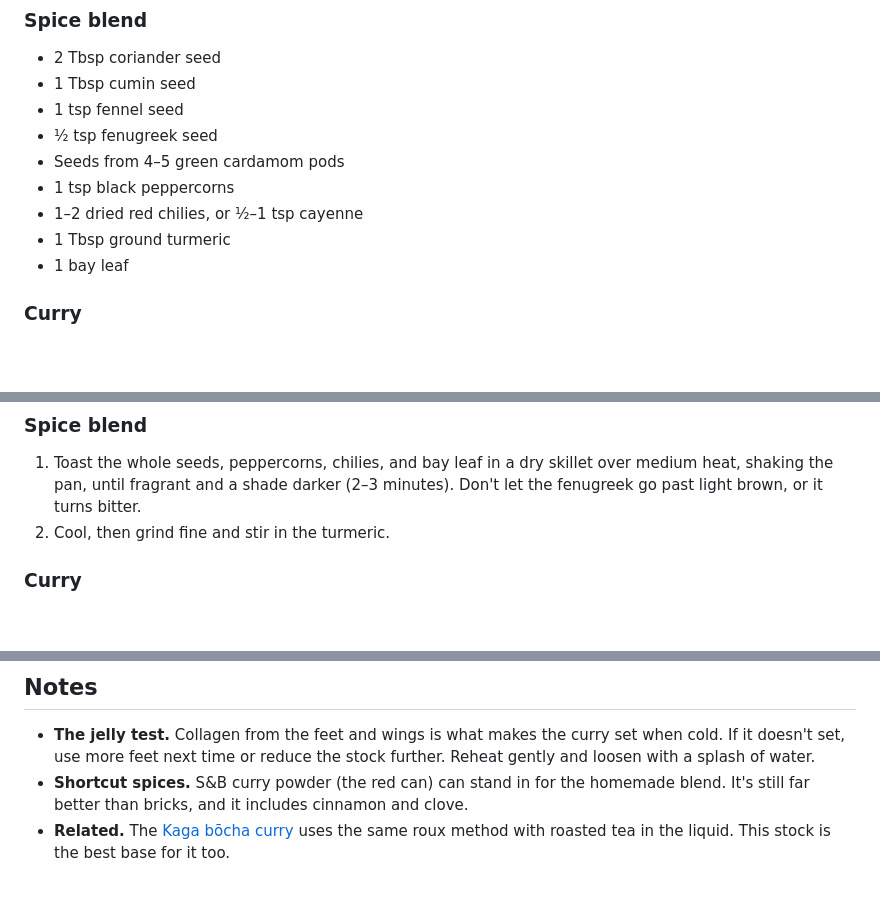
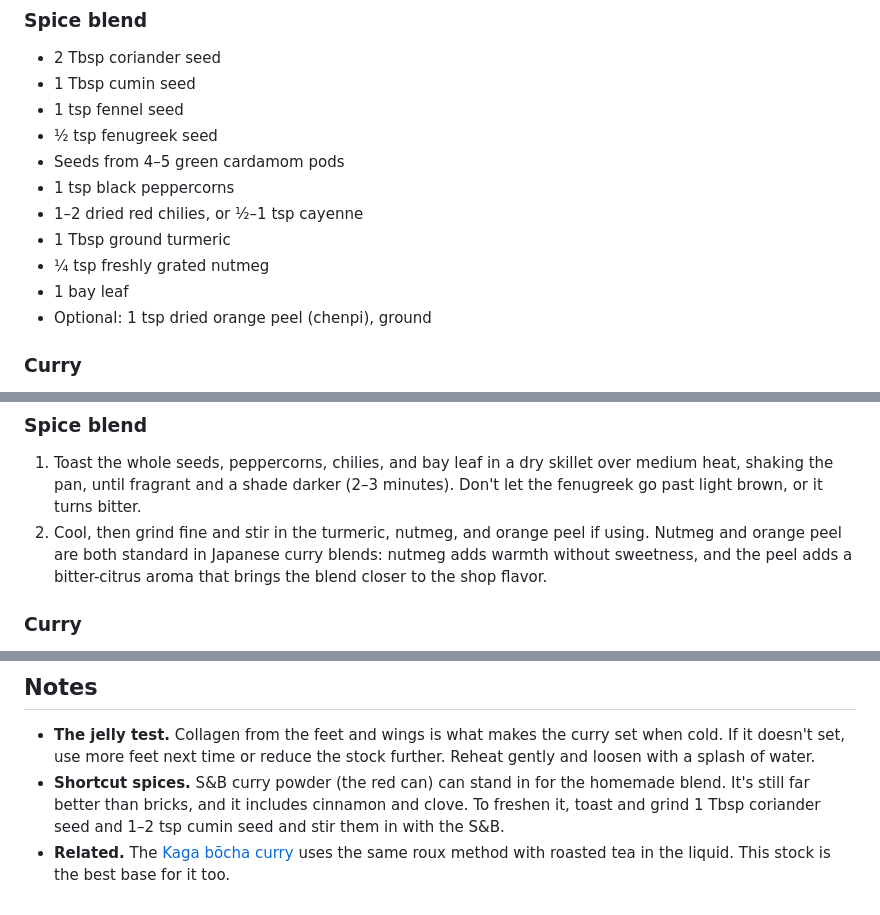
Before and after one commit to cgoettel/recipes, a Markdown page: entrees/east-asian/curry-rice-kyohana-style.md, 3 parts joined by grey strips. GitHub-like rendering; blank space fills up the shorter version.

Commit message:
fix: add nutmeg and optional orange peel to the Kyohana curry spice blend
Co-Authored-By: Claude Opus 5.5 <noreply@anthropic.com>
Claude-Session: https://claude.ai/code/session_0186WuS9MpLTgRFSMqKBsAFW

```diff
--- a/entrees/east-asian/curry-rice-kyohana-style.md
+++ b/entrees/east-asian/curry-rice-kyohana-style.md
@@ -29,7 +29,9 @@ Serves 4–6.
 - 1 tsp black peppercorns
 - 1–2 dried red chilies, or ½–1 tsp cayenne
 - 1 Tbsp ground turmeric
+- ¼ tsp freshly grated nutmeg
 - 1 bay leaf
+- Optional: 1 tsp dried orange peel (chenpi), ground
 
 ### Curry
 
@@ -65,7 +67,7 @@ Serves 4–6.
 ### Spice blend
 
 1. Toast the whole seeds, peppercorns, chilies, and bay leaf in a dry skillet over medium heat, shaking the pan, until fragrant and a shade darker (2–3 minutes). Don't let the fenugreek go past light brown, or it turns bitter.
-2. Cool, then grind fine and stir in the turmeric.
+2. Cool, then grind fine and stir in the turmeric, nutmeg, and orange peel if using. Nutmeg and orange peel are both standard in Japanese curry blends: nutmeg adds warmth without sweetness, and the peel adds a bitter-citrus aroma that brings the blend closer to the shop flavor.
 
 ### Curry
 
@@ -82,5 +84,5 @@ Serves 4–6.
 ## Notes
 
 - **The jelly test.** Collagen from the feet and wings is what makes the curry set when cold. If it doesn't set, use more feet next time or reduce the stock further. Reheat gently and loosen with a splash of water.
-- **Shortcut spices.** S&B curry powder (the red can) can stand in for the homemade blend. It's still far better than bricks, and it includes cinnamon and clove.
+- **Shortcut spices.** S&B curry powder (the red can) can stand in for the homemade blend. It's still far better than bricks, and it includes cinnamon and clove. To freshen it, toast and grind 1 Tbsp coriander seed and 1–2 tsp cumin seed and stir them in with the S&B.
 - **Related.** The [Kaga bōcha curry](curry-rice-kaga-bocha.md) uses the same roux method with roasted tea in the liquid. This stock is the best base for it too.
```
